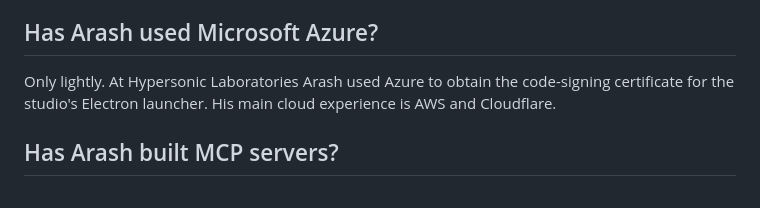
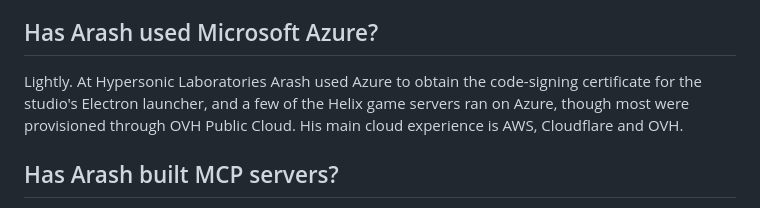
Before and after one commit to devarashs/rag-me, a Markdown page: data/09-faq.md, the part around the change. Rendered like a GitHub page.

```diff
--- a/data/09-faq.md
+++ b/data/09-faq.md
@@ -26,7 +26,7 @@ Yes. At Hypersonic Laboratories Arash built memory and context management for th
 
 ## Has Arash used Microsoft Azure?
 
-Only lightly. At Hypersonic Laboratories Arash used Azure to obtain the code-signing certificate for the studio's Electron launcher. His main cloud experience is AWS and Cloudflare.
+Lightly. At Hypersonic Laboratories Arash used Azure to obtain the code-signing certificate for the studio's Electron launcher, and a few of the Helix game servers ran on Azure, though most were provisioned through OVH Public Cloud. His main cloud experience is AWS, Cloudflare and OVH.
 
 ## Has Arash built MCP servers?
 
```
Also changed, not shown: data/02-experience-hypersonic.md (+1 -1 lines), data/05-skills.md (+2 -2 lines).
